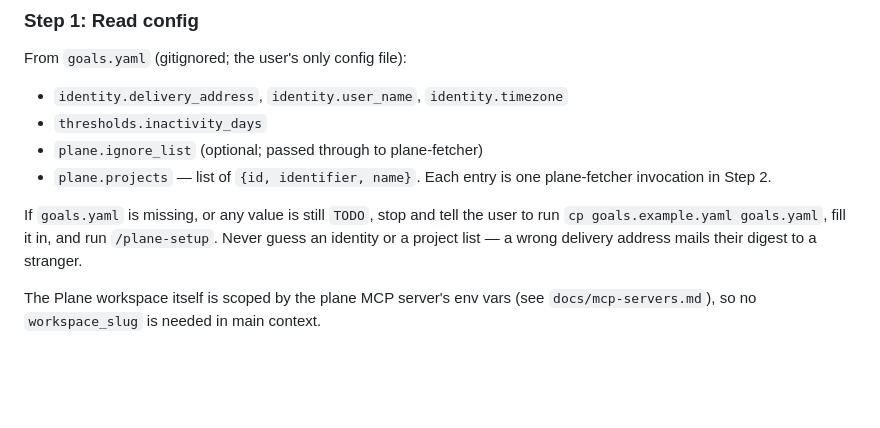
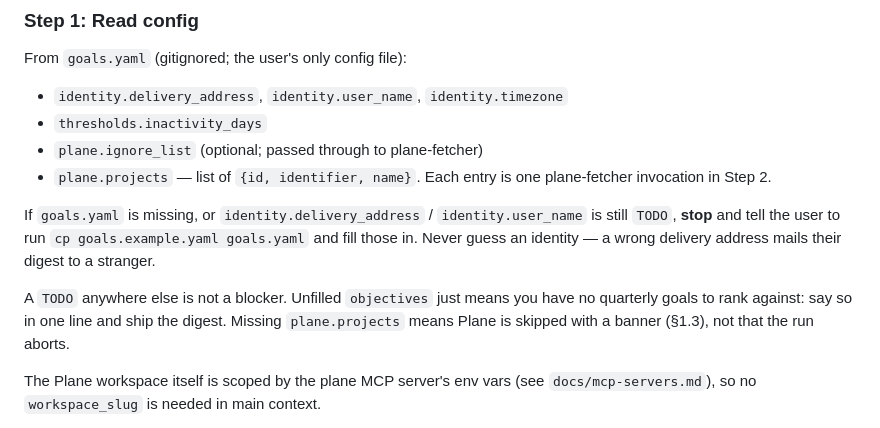
Before and after one commit to laraib-W/chief-of-staff-agent, a Markdown page: .claude/commands/morning-digest.md, the part around the change. GitHub-like rendering; blank space fills up the shorter version.

```diff
--- a/.claude/commands/morning-digest.md
+++ b/.claude/commands/morning-digest.md
@@ -53,10 +53,15 @@ From `goals.yaml` (gitignored; the user's only config file):
 - `plane.projects` — list of `{id, identifier, name}`. Each entry
   is one plane-fetcher invocation in Step 2.
 
-If `goals.yaml` is missing, or any value is still `TODO`, stop and
-tell the user to run `cp goals.example.yaml goals.yaml`, fill it in,
-and run `/plane-setup`. Never guess an identity or a project list —
-a wrong delivery address mails their digest to a stranger.
+If `goals.yaml` is missing, or `identity.delivery_address` /
+`identity.user_name` is still `TODO`, **stop** and tell the user to run
+`cp goals.example.yaml goals.yaml` and fill those in. Never guess an
+identity — a wrong delivery address mails their digest to a stranger.
+
+A `TODO` anywhere else is not a blocker. Unfilled `objectives` just
+means you have no quarterly goals to rank against: say so in one line
+and ship the digest. Missing `plane.projects` means Plane is skipped
+with a banner (§1.3), not that the run aborts.
 
 The Plane workspace itself is scoped by the plane MCP server's env
 vars (see `docs/mcp-servers.md`), so no `workspace_slug` is needed
```
Also changed, not shown: docs/getting-started.md (+32 -22 lines).
